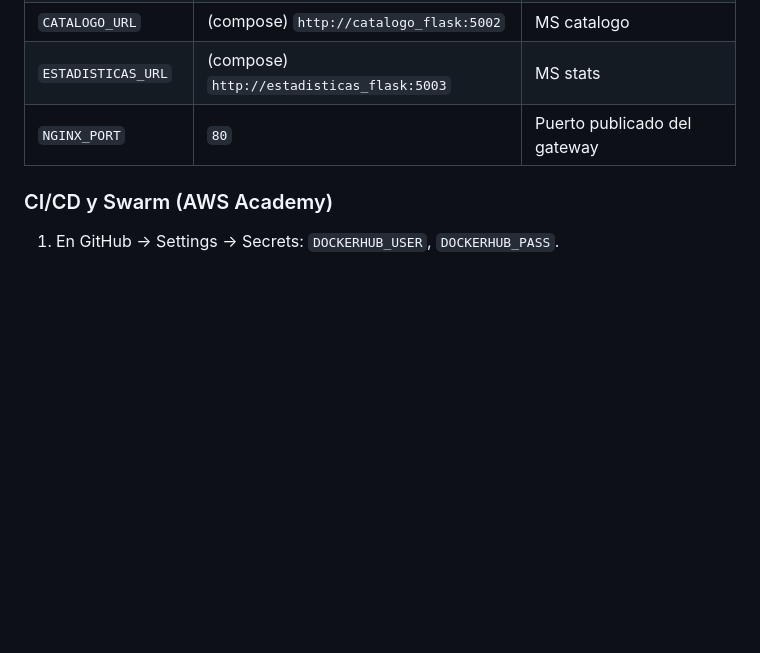
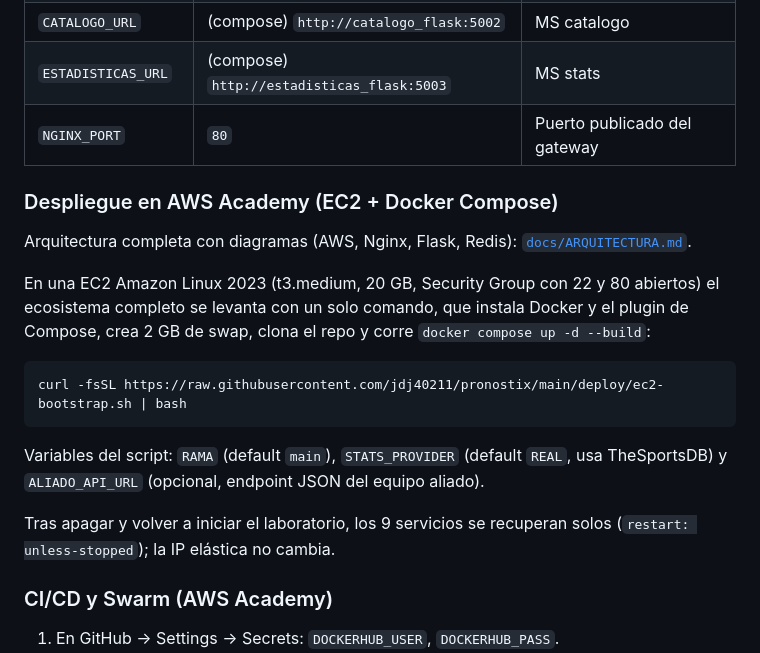
Before and after one commit to jdj40211/pronostix, a Markdown page: README.md, the part around the change. Drawn GitHub-style; blank space fills up the shorter version.

````diff
--- a/README.md
+++ b/README.md
@@ -139,6 +139,24 @@ Variables utiles:
 | `ESTADISTICAS_URL` | (compose) `http://estadisticas_flask:5003` | MS stats |
 | `NGINX_PORT` | `80` | Puerto publicado del gateway |
 
+### Despliegue en AWS Academy (EC2 + Docker Compose)
+
+Arquitectura completa con diagramas (AWS, Nginx, Flask, Redis): [`docs/ARQUITECTURA.md`](docs/ARQUITECTURA.md).
+
+En una EC2 Amazon Linux 2023 (t3.medium, 20 GB, Security Group con 22 y 80 abiertos) el
+ecosistema completo se levanta con un solo comando, que instala Docker y el plugin de
+Compose, crea 2 GB de swap, clona el repo y corre `docker compose up -d --build`:
+
+```bash
+curl -fsSL https://raw.githubusercontent.com/jdj40211/pronostix/main/deploy/ec2-bootstrap.sh | bash
+```
+
+Variables del script: `RAMA` (default `main`), `STATS_PROVIDER` (default `REAL`, usa
+TheSportsDB) y `ALIADO_API_URL` (opcional, endpoint JSON del equipo aliado).
+
+Tras apagar y volver a iniciar el laboratorio, los 9 servicios se recuperan solos
+(`restart: unless-stopped`); la IP elástica no cambia.
+
 ### CI/CD y Swarm (AWS Academy)
 
 1. En GitHub → Settings → Secrets: `DOCKERHUB_USER`, `DOCKERHUB_PASS`.
````
Also changed, not shown: docs/ARQUITECTURA.md (added, +102 -0 lines).
